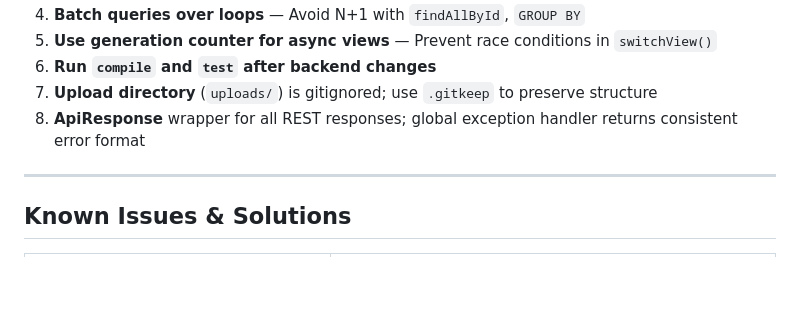
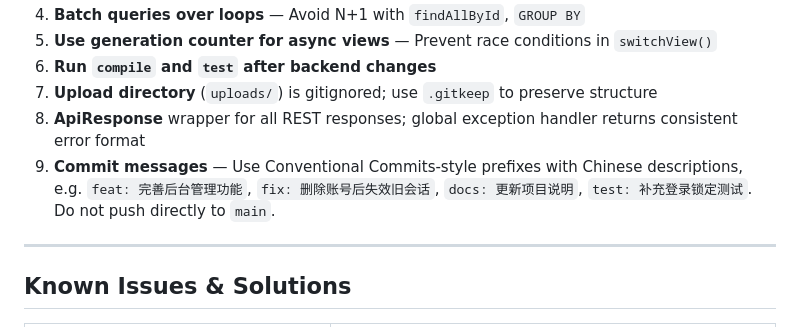
Before and after one commit to zhujiaozi/webtest-ppchat, a Markdown page: CLAUDE.md, the part around the change. Rendered like a GitHub page; blank space fills up the shorter version.

Commit message:
docs: 补充提交信息规范

```diff
--- a/CLAUDE.md
+++ b/CLAUDE.md
@@ -178,6 +178,7 @@ node --check src/main/resources/static/js/chat-core.js
 6. **Run `compile` and `test` after backend changes**
 7. **Upload directory** (`uploads/`) is gitignored; use `.gitkeep` to preserve structure
 8. **ApiResponse<T>** wrapper for all REST responses; global exception handler returns consistent error format
+9. **Commit messages** — Use Conventional Commits-style prefixes with Chinese descriptions, e.g. `feat: 完善后台管理功能`, `fix: 删除账号后失效旧会话`, `docs: 更新项目说明`, `test: 补充登录锁定测试`. Do not push directly to `main`.
 
 ---
 
```
